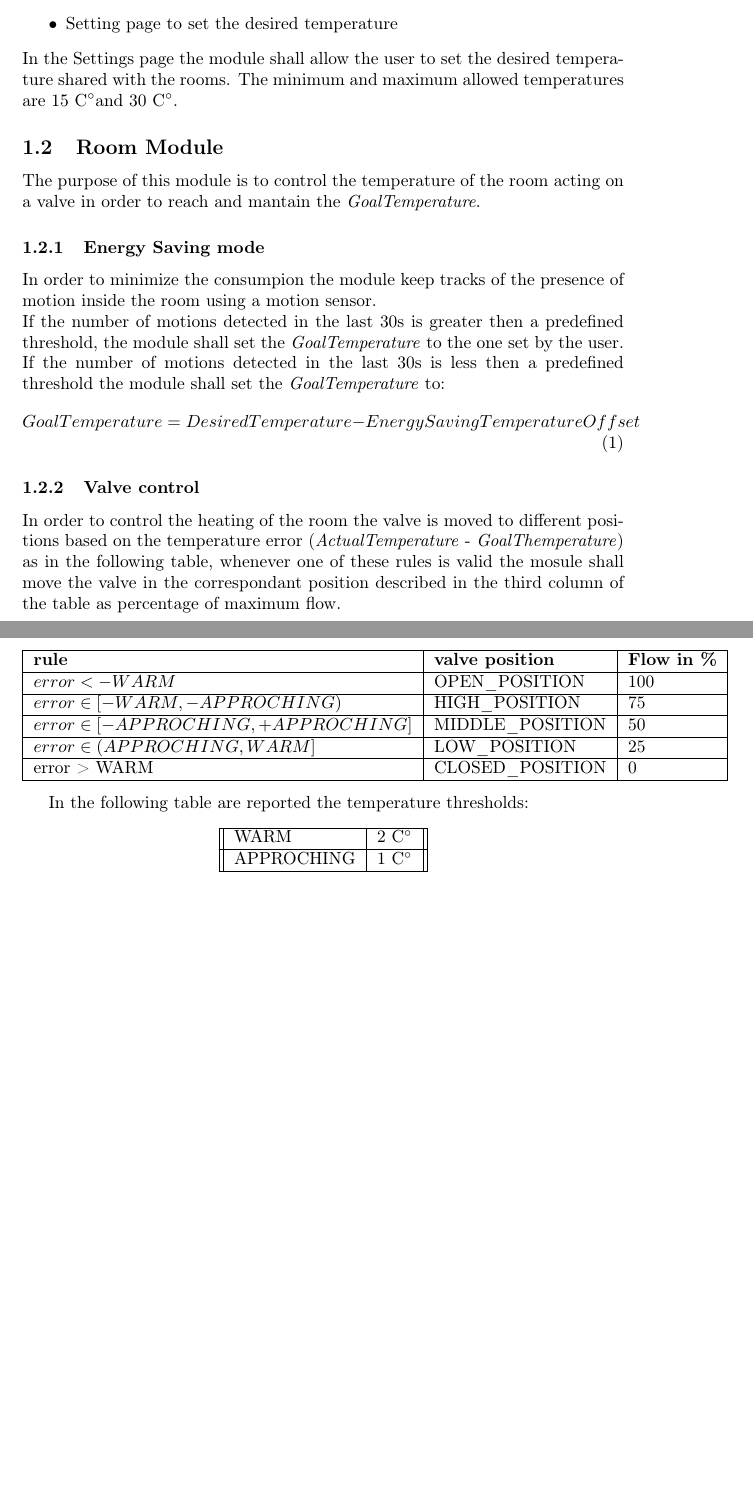
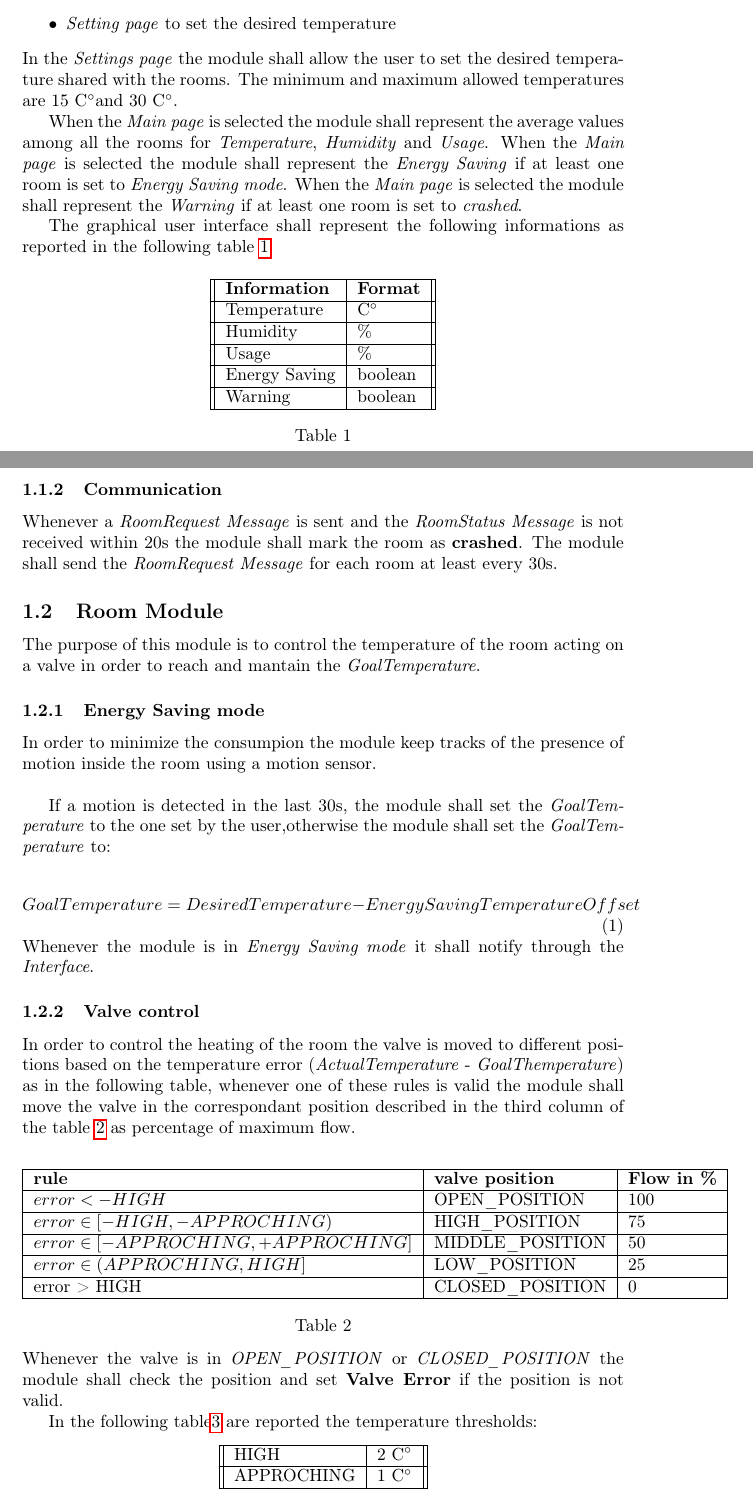
Before and after one commit to GiovanniFalzone/ESSA, a LaTeX document (report/report.tex, which reads report/description.tex): two parts of pages 3 and 4 of 18 before the commit and two parts of pages 3 and 4 of 19 after it, joined at a grey line, cut so that both start at the same text, the shorter picture padded with empty space. Compiled offline with pdfLaTeX.

Commit message:
fixing report and Room module

```diff
--- a/report/description.tex
+++ b/report/description.tex
@@ -14,8 +15,38 @@ Using a graphical User Interface the module represents the average values of the
-	\item Room page to represent the status of each room
-	\item Setting page to set the desired temperature
+	\item \textit{Main page} to represent the overview of the building
+	\item \textit{Room page} to represent the status of each room
+	\item \textit{Setting page} to set the desired temperature
 \end{itemize}
-In the Settings page the module shall allow the user to set the desired temperature shared with the rooms.
+In the \textit{Settings page} the module shall allow the user to set the desired temperature shared with the rooms.
 The minimum and maximum allowed temperatures are 15 C\degree and 30 C\degree.
+
+When the \textit{Main page} is selected the module shall represent the average values among all the rooms for \textit{Temperature}, \textit{Humidity} and \textit{Usage}.
+When the \textit{Main page} is selected the module shall represent the \textit{Energy Saving} if at least one room is set to \textit{Energy Saving mode}.
+When the \textit{Main page} is selected the module shall represent the \textit{Warning} if at least one room is set to \textit{crashed}.
+
+The graphical user interface shall represent the following informations as reported in the following table \ref{tab:GraphicalInformations}.
+\begin{table}[H]
+	\centering
+			\begin{tabular}{||l | l||}
+			\hline
+			\textbf{Information}	& \textbf{Format} \\
+			\hline
+			Temperature	& C\degree \\
+			\hline
+			Humidity	& \% \\
+			\hline
+			Usage		& \% \\
+			\hline
+			Energy Saving	& boolean \\
+			\hline
+			Warning		& boolean \\
+			\hline
+		\end{tabular}
+		\captionof{table}{\label{tab:GraphicalInformations}}
+\end{table}
+
+\subsubsection{Communication}
+Whenever a \textit{RoomRequest Message} is sent and the \textit{RoomStatus Message} is not received within 20s the module shall mark the room as \textbf{crashed}.
+The module shall send the \textit{RoomRequest Message} for each room at least every 30s.
 
 %--------------------------------------
 \subsection{Room Module}
@@ -25,41 +56,46 @@ reach and mantain the \textit{GoalTemperature}.
 \subsubsection{Energy Saving mode}
 In order to minimize the consumpion the module keep tracks of the presence of motion inside the room
 using a motion sensor. \\
-If the number of motions detected in the last 30s is greater then a predefined threshold, the module shall set the \textit{GoalTemperature} to the one set by the user. \\
-If the number of motions detected in the last 30s is less then a predefined threshold the module shall set the \textit{GoalTemperature} to:
+
+If a motion is detected in the last 30s, the module shall set the \textit{GoalTemperature} to the one set by the user,otherwise the module shall set the \textit{GoalTemperature} to:
+
 \begin{equation}
 	GoalTemperature = DesiredTemperature - EnergySavingTemperatureOffset
 \end{equation}
+Whenever the module is in \textit{Energy Saving mode} it shall notify through the \textit{Interface}.
 
 \subsubsection{Valve control}
 In order to control the heating of the room the valve is moved to different positions based on the temperature error
 (\textit{ActualTemperature} - \textit{GoalThemperature}) as in the following table,
-whenever one of these rules is valid the mosule shall move the valve in the correspondant position described in the third column of the table as percentage of maximum flow.
+whenever one of these rules is valid the module shall move the valve in the correspondant position described in the third column of the table \ref{tab:ValvePositions} as percentage of maximum flow.
 \begin{center}
 	\begin{tabular}{| l | l | l |}
 		\hline
 		\textbf{rule} & \textbf{valve position} & \textbf{Flow in \%}\\
 		\hline
-		\begin{math} error < -WARM \end{math} &  OPEN\_POSITION & 100\\
+		\begin{math} error < -HIGH \end{math} &  OPEN\_POSITION & 100\\
 		\hline
-		\begin{math} error \in [-WARM, -APPROCHING) \end{math}  & HIGH\_POSITION & 75\\
+		\begin{math} error \in [-HIGH, -APPROCHING) \end{math}  & HIGH\_POSITION & 75\\
 		\hline
 		\begin{math} error \in [-APPROCHING, +APPROCHING] \end{math} & MIDDLE\_POSITION & 50 \\
 		\hline
-		\begin{math} error \in (APPROCHING, WARM] \end{math} & LOW\_POSITION & 25\\
+		\begin{math} error \in (APPROCHING, HIGH] \end{math} & LOW\_POSITION & 25\\
 		\hline
-		error > WARM &  CLOSED\_POSITION & 0 \\
+		error > HIGH &  CLOSED\_POSITION & 0 \\
 		\hline
 	\end{tabular}
+	\captionof{table}{\label{tab:ValvePositions}}
 \end{center}
+Whenever the valve is in \textit{OPEN\_POSITION} or \textit{CLOSED\_POSITION} the module shall check the position and set \textbf{Valve Error} if the position is not valid.
 
-In the following table are reported the temperature thresholds:
+In the following table\ref{tab:TemperatureThresholds} are reported the temperature thresholds:
 \begin{center}
 	\begin{tabular}{||l | l||}
 		\hline
-		WARM 		& 2 C\degree \\
+		HIGH 		& 2 C\degree \\
 		\hline
 		APPROCHING 	& 1 C\degree \\
 		\hline
 	\end{tabular}
+	\captionof{table}{\label{tab:TemperatureThresholds}}
 \end{center}
```
Also changed, not shown: report/CUnit.tex (+10 -7 lines), report/CentralUnit_implementation.tex (+2 -1 lines), report/SySML.tex (+2 -0 lines), report/room_implementation.tex (+4 -1 lines), report/description.tex (25 more changed lines), 6 other files.
